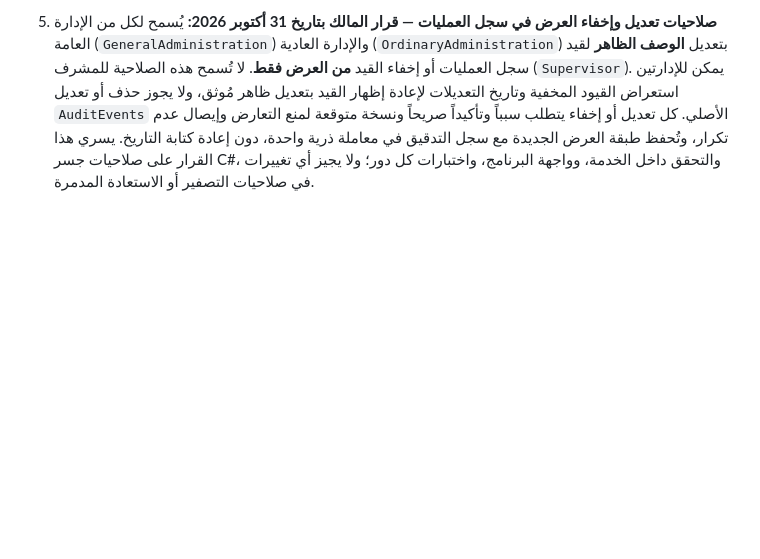
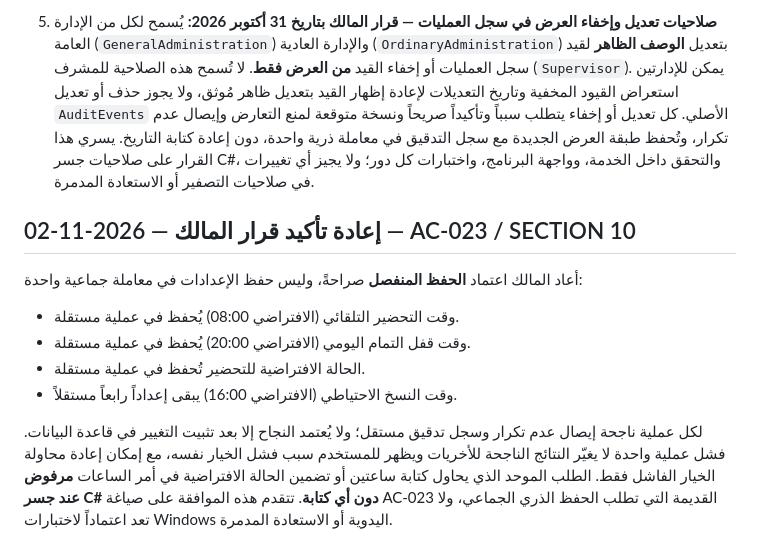
Before and after one commit to bingattban/Qwen-Altmam, a Markdown page: docs/requirements/OWNER_DECISIONS_2026-10-31.md, the part around the change. Drawn GitHub-style; blank space fills up the shorter version.

Commit message:
docs(owner): approve separate 08:00, 20:00, fallback and 16:00 saves without rollback

```diff
--- a/docs/requirements/OWNER_DECISIONS_2026-10-31.md
+++ b/docs/requirements/OWNER_DECISIONS_2026-10-31.md
@@ -10,3 +10,13 @@
 القبول النهائي يتطلب نجاح Windows Core وWindows Release ونسخ Windows الأربع وSHA-256 على SHA واحد قبل دمج PR، مع بقاء UAT الفعلي والاسترداد المدمر بوابتين منفصلتين.
 
 5. **صلاحيات تعديل وإخفاء العرض في سجل العمليات — قرار المالك بتاريخ 31 أكتوبر 2026:** يُسمح لكل من الإدارة العامة (`GeneralAdministration`) والإدارة العادية (`OrdinaryAdministration`) بتعديل **الوصف الظاهر** لقيد سجل العمليات أو إخفاء القيد **من العرض فقط**. لا تُسمح هذه الصلاحية للمشرف (`Supervisor`). يمكن للإدارتين استعراض القيود المخفية وتاريخ التعديلات لإعادة إظهار القيد بتعديل ظاهر مُوثق، ولا يجوز حذف أو تعديل `AuditEvents` الأصلي. كل تعديل أو إخفاء يتطلب سبباً وتأكيداً صريحاً ونسخة متوقعة لمنع التعارض وإيصال عدم تكرار، وتُحفظ طبقة العرض الجديدة مع سجل التدقيق في معاملة ذرية واحدة، دون إعادة كتابة التاريخ. يسري هذا القرار على صلاحيات جسر C#، والتحقق داخل الخدمة، وواجهة البرنامج، واختبارات كل دور؛ ولا يجيز أي تغييرات في صلاحيات التصفير أو الاستعادة المدمرة.
+
+## إعادة تأكيد قرار المالك — 2026-11-02 — AC-023 / SECTION 10
+
+أعاد المالك اعتماد **الحفظ المنفصل** صراحةً، وليس حفظ الإعدادات في معاملة جماعية واحدة:
+- وقت التحضير التلقائي (الافتراضي 08:00) يُحفظ في عملية مستقلة.
+- وقت قفل التمام اليومي (الافتراضي 20:00) يُحفظ في عملية مستقلة.
+- الحالة الافتراضية للتحضير تُحفظ في عملية مستقلة.
+- وقت النسخ الاحتياطي (الافتراضي 16:00) يبقى إعداداً رابعاً مستقلاً.
+
+لكل عملية ناجحة إيصال عدم تكرار وسجل تدقيق مستقل؛ ولا يُعتمد النجاح إلا بعد تثبيت التغيير في قاعدة البيانات. فشل عملية واحدة لا يغيّر النتائج الناجحة للأخريات ويظهر للمستخدم سبب فشل الخيار نفسه، مع إمكان إعادة محاولة الخيار الفاشل فقط. الطلب الموحد الذي يحاول كتابة ساعتين أو تضمين الحالة الافتراضية في أمر الساعات **مرفوض عند جسر C# دون أي كتابة**. تتقدم هذه الموافقة على صياغة AC-023 القديمة التي تطلب الحفظ الذري الجماعي، ولا تعد اعتماداً لاختبارات Windows اليدوية أو الاستعادة المدمرة.
```
